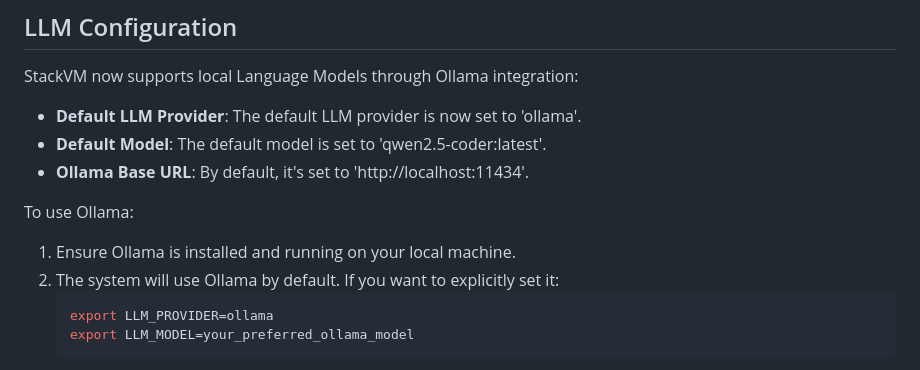
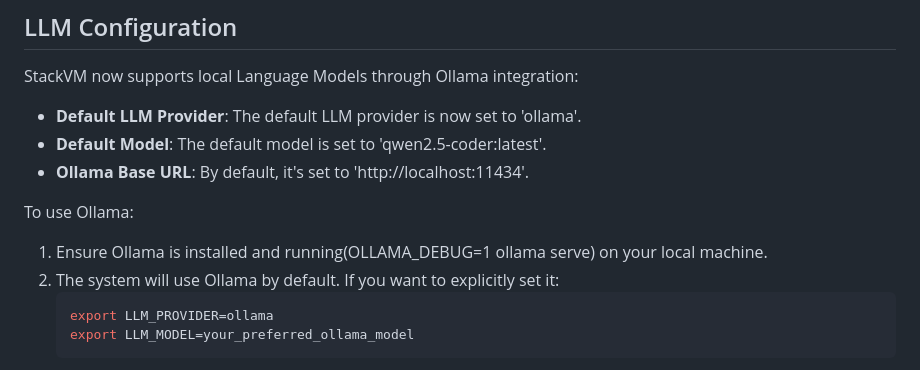
Before and after one commit to ngaut/stackvm, a Markdown page: readme.md, the part around the change. Rendered like a GitHub page.

Commit message:
Add description for debugging local LLM

````diff
--- a/readme.md
+++ b/readme.md
@@ -19,7 +19,7 @@ StackVM now supports local Language Models through Ollama integration:
 - **Ollama Base URL**: By default, it's set to 'http://localhost:11434'.
 
 To use Ollama:
-1. Ensure Ollama is installed and running on your local machine.
+1. Ensure Ollama is installed and running(OLLAMA_DEBUG=1 ollama serve) on your local machine.
 2. The system will use Ollama by default. If you want to explicitly set it:
    ```bash
    export LLM_PROVIDER=ollama
````
